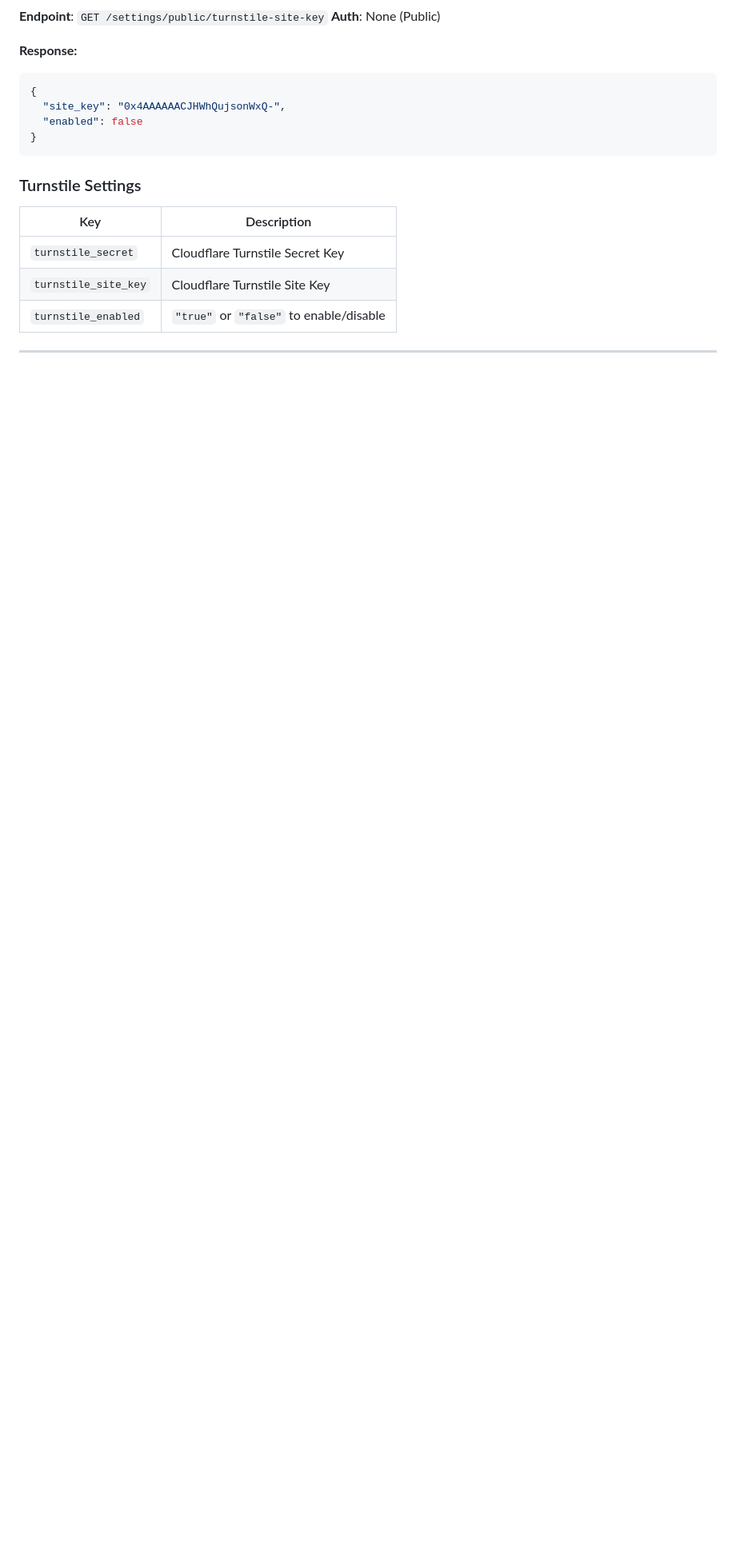
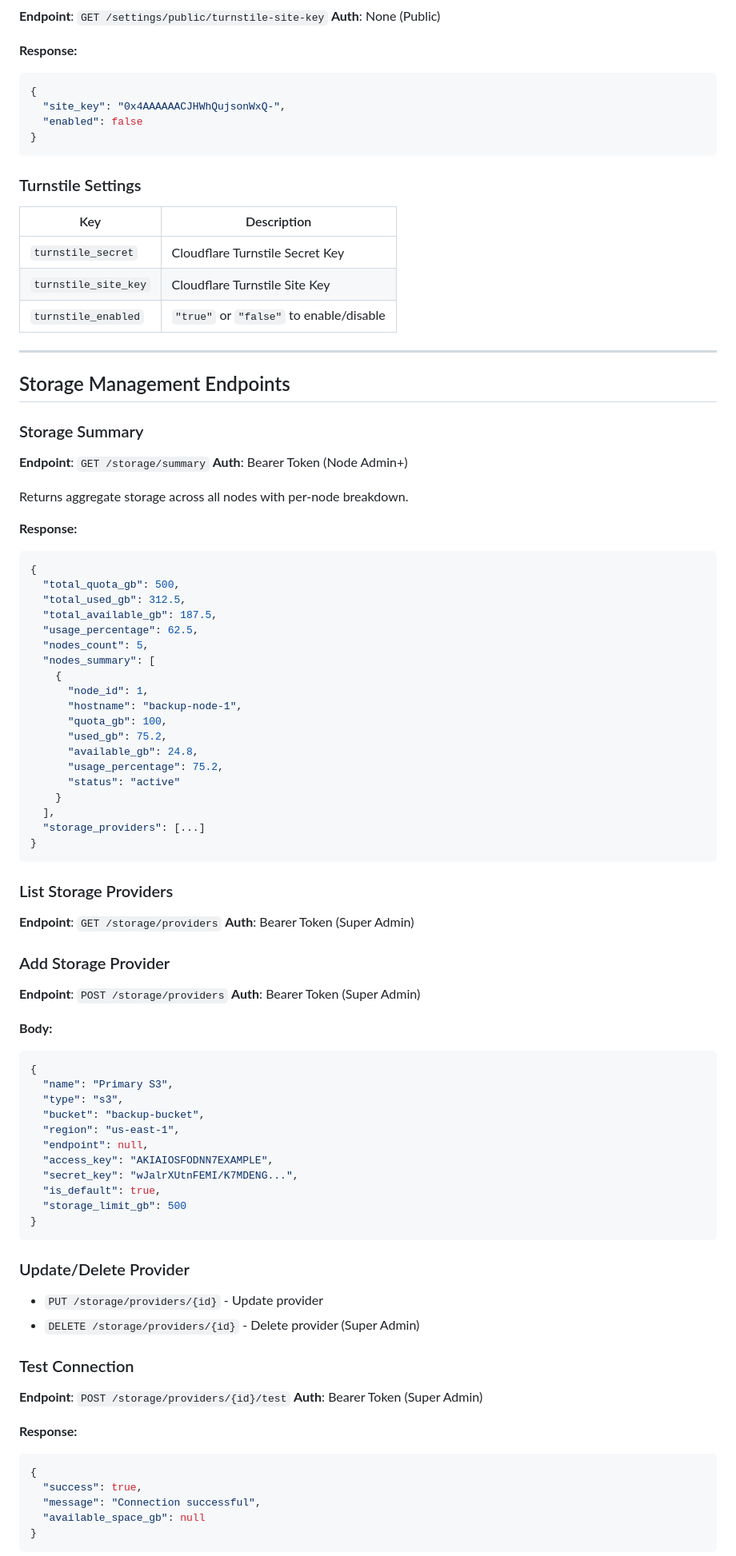
Before and after one commit to garikaib/zimpricecheck-backup, a Markdown page: docs/api_reference.md, the part around one of its changes. Shown at 80% size. Drawn GitHub-style; blank space fills up the shorter version.

Commit message:
docs: Add Storage Management endpoints to API reference

````diff
--- a/docs/api_reference.md
+++ b/docs/api_reference.md
@@ -319,3 +319,74 @@ All actions are automatically logged with IP address (Cloudflare-aware), user ag
 
 ---
 
+## Storage Management Endpoints
+
+### Storage Summary
+**Endpoint**: `GET /storage/summary`
+**Auth**: Bearer Token (Node Admin+)
+
+Returns aggregate storage across all nodes with per-node breakdown.
+
+**Response:**
+```json
+{
+  "total_quota_gb": 500,
+  "total_used_gb": 312.5,
+  "total_available_gb": 187.5,
+  "usage_percentage": 62.5,
+  "nodes_count": 5,
+  "nodes_summary": [
+    {
+      "node_id": 1,
+      "hostname": "backup-node-1",
+      "quota_gb": 100,
+      "used_gb": 75.2,
+      "available_gb": 24.8,
+      "usage_percentage": 75.2,
+      "status": "active"
+    }
+  ],
+  "storage_providers": [...]
+}
+```
+
+### List Storage Providers
+**Endpoint**: `GET /storage/providers`
+**Auth**: Bearer Token (Super Admin)
+
+### Add Storage Provider
+**Endpoint**: `POST /storage/providers`
+**Auth**: Bearer Token (Super Admin)
+
+**Body:**
+```json
+{
+  "name": "Primary S3",
+  "type": "s3",
+  "bucket": "backup-bucket",
+  "region": "us-east-1",
+  "endpoint": null,
+  "access_key": "AKIAIOSFODNN7EXAMPLE",
+  "secret_key": "wJalrXUtnFEMI/K7MDENG...",
+  "is_default": true,
+  "storage_limit_gb": 500
+}
+```
+
+### Update/Delete Provider
+- `PUT /storage/providers/{id}` - Update provider
+- `DELETE /storage/providers/{id}` - Delete provider (Super Admin)
+
+### Test Connection
+**Endpoint**: `POST /storage/providers/{id}/test`
+**Auth**: Bearer Token (Super Admin)
+
+**Response:**
+```json
+{
+  "success": true,
+  "message": "Connection successful",
+  "available_space_gb": null
+}
+```
+
````
Also changed, not shown: other parts of docs/api_reference.md (+16 -0 lines).
